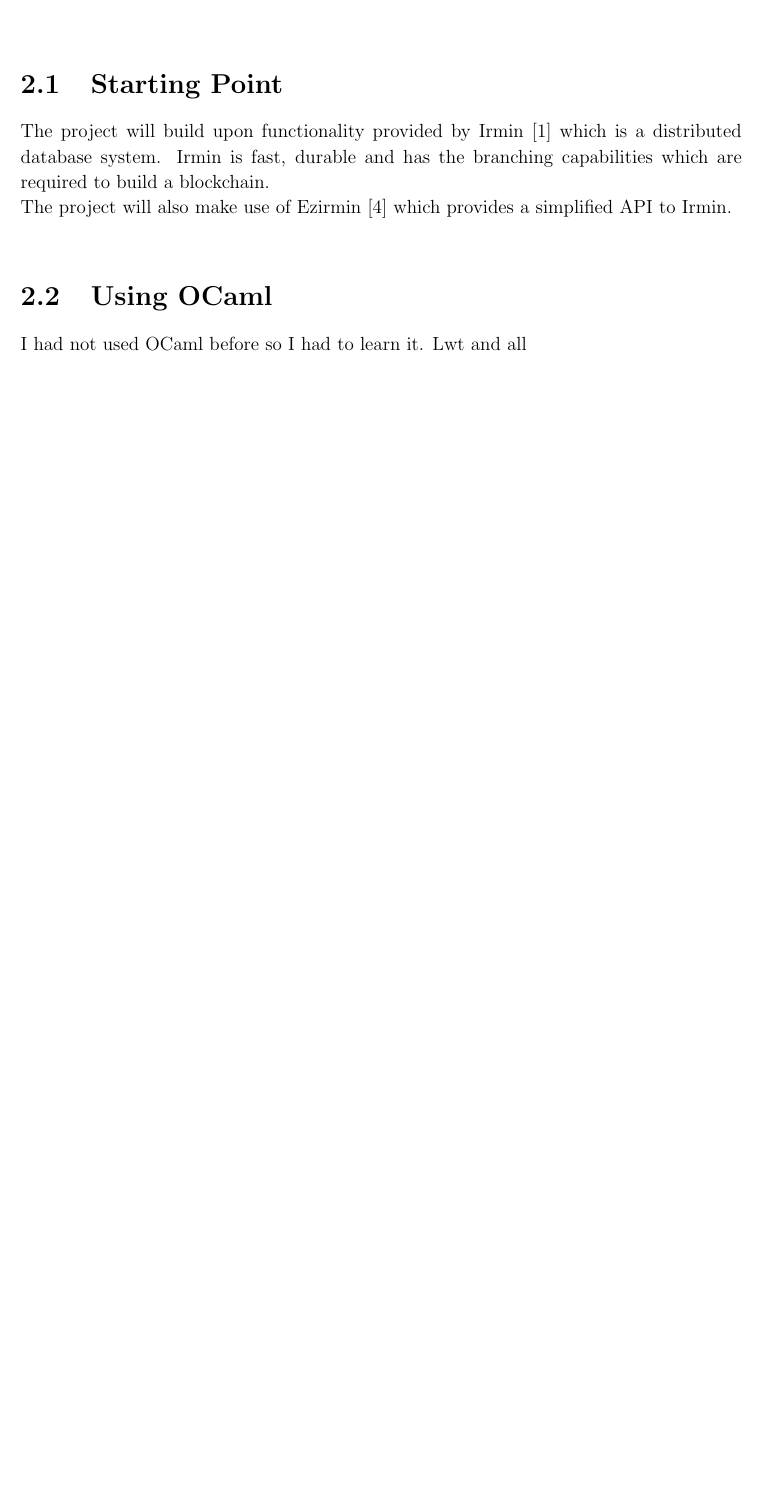
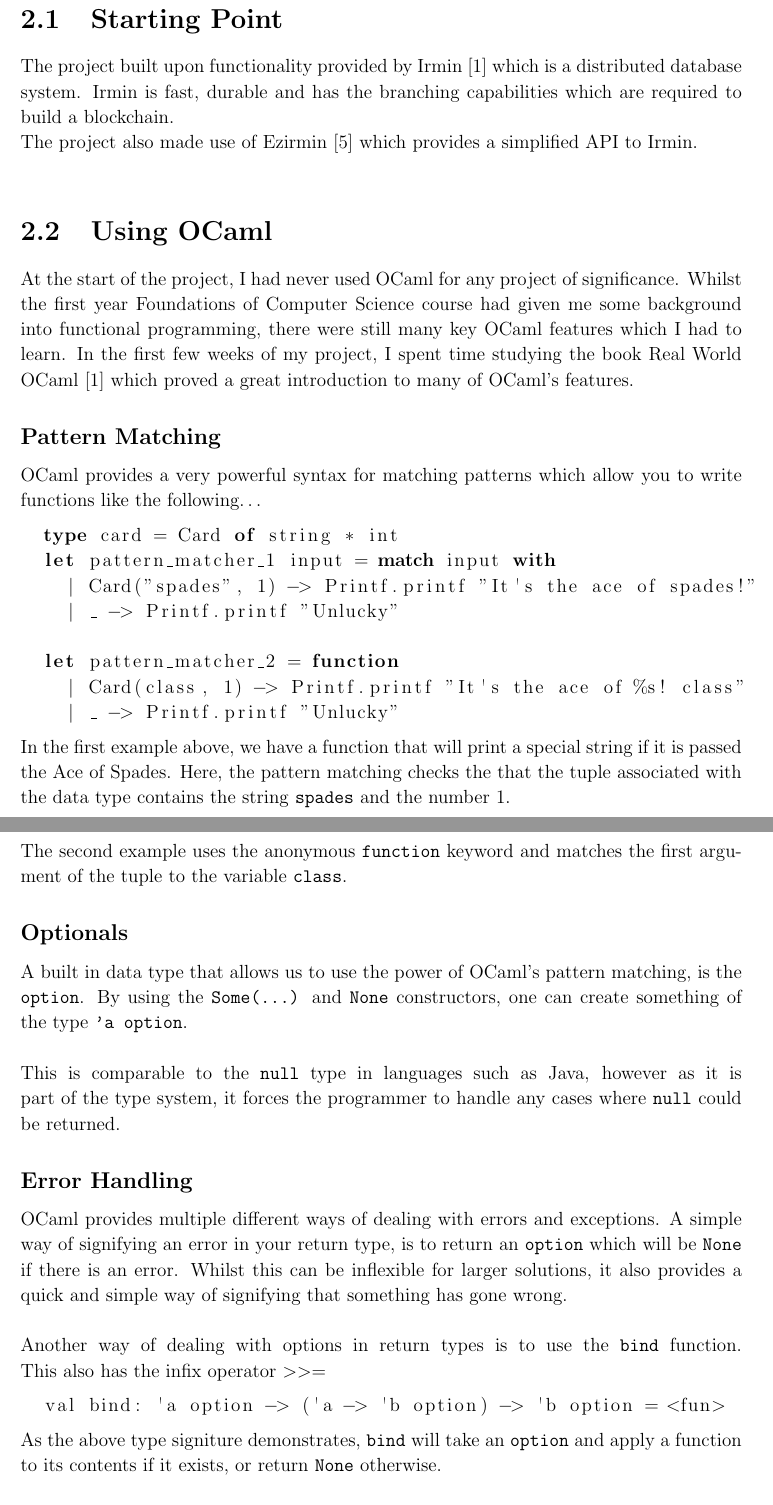
Before and after one commit to CharlieCrisp/Logan, a LaTeX thesis (Dissertation/Building_a_Blockchain_Library_for_OCaml.tex, which reads Dissertation/refs.bib): part of page 11 of 30 before the commit and two parts of pages 11 and 12 of 32 after it, the two joined at a grey line, cut so that both start at the same text, the shorter picture padded with empty space. The pictures show the PDF file Dissertation/Building_a_Blockchain_Library_for_OCaml.pdf that the author committed with the source.

Commit message:
Flesh out Preparation section

```diff
--- a/Dissertation/Building_a_Blockchain_Library_for_OCaml.tex
+++ b/Dissertation/Building_a_Blockchain_Library_for_OCaml.tex
@@ -138,7 +139,11 @@
 
 	\chapter{Preparation}
 	\section{Starting Point}
-		The project will build upon functionality provided by Irmin [1] which is a distributed database system.  Irmin is fast,  durable and has the branching capabilities which are required to build a blockchain.\\
-		The project will also make use of Ezirmin \cite{Ezirmin} which provides a simplified API to Irmin.\\
+		The project built upon functionality provided by Irmin [1] which is a distributed database system.  Irmin is fast, durable and has the branching capabilities which are required to build a blockchain.\\
+		The project also made use of Ezirmin \cite{Ezirmin} which provides a simplified API to Irmin.\\
 	\section{Using OCaml}
-		I had not used OCaml before so I had to learn it. Lwt and all
+		At the start of the project, I had never used OCaml for any project of significance.
+		Whilst the first year Foundations of Computer Science course had given me some background into functional programming, there were still many key OCaml features which I had to learn.
+		In the first few weeks of my project, I spent time studying the book Real World OCaml \cite{RealWorldOCaml} which proved a great introduction to many of OCaml's features.
+		\subsection*{Pattern Matching}
+		OCaml provides a very powerful syntax for matching patterns which allow you to write functions like the following\ldots
@@ -144,0 +159,22 @@
+		\end{lstlisting}
+		In the first example above, we have a function that will print a special string if it is passed the Ace of Spades.
+		Here, the pattern matching checks the that the tuple associated with the data type contains the string \texttt{spades} and the number 1.\\
+		The second example uses the anonymous \texttt{function} keyword and matches the first argument of the tuple to the variable \texttt{class}.
+		\subsection*{Optionals}
+		A built in data type that allows us to use the power of OCaml's pattern matching, is the \texttt{option}. By using the \texttt{Some(\ldots)} and \texttt{None} constructors, one can create something of the type \texttt{'a option}. \\
+		\\
+		This is comparable to the \texttt{null} type in languages such as Java, however as it is part of the type system, it forces the programmer to handle any cases where \texttt{null} could be returned.
+		\subsection*{Error Handling}
+		OCaml provides multiple different ways of dealing with errors and exceptions.
+		A simple way of signifying an error in your return type, is to return an \texttt{option} which will be \texttt{None} if there is an error.
+		Whilst this can be inflexible for larger solutions, it also provides a quick and simple way of signifying that something has gone wrong.\\
+		\\
+		Another way of dealing with options in return types is to use the \texttt{bind} function. This also has the infix operator $>>=$
+		\begin{lstlisting}
+  val bind: 'a option -> ('a -> 'b option) -> 'b option = <fun>
+		\end{lstlisting}
+		As the above type signiture demonstrates, \texttt{bind} will take an \texttt{option} and apply a function to its contents if it exists, or return \texttt{None} otherwise.\\
+		\\
+		OCaml provides a built in type \texttt{Result.t} which is effectively an extention of optional return types, where the programmer is able to define arbitrary data to accompany the error type. The following code demonstrates a successful return type of \texttt{int} (with an unspecified \texttt{Error} type), and a \texttt{string} error type (with an unspecified \texttt{Ok} type).
+		\begin{lstlisting}
+  # Ok 3;;
@@ -144,0 +184 @@
+		\end{lstlisting}
@@ -144,0 +189 @@
+		\begin{lstlisting}
--- a/Dissertation/refs.bib
+++ b/Dissertation/refs.bib
@@ -24,4 +24,11 @@ title={Ezirmin: An easy interface to the Irmin library},
 author={KC Sivaramakrishnan},
 howpublished="\url{http://kcsrk.info/ocaml/irmin/crdt/2017/02/15/an-easy-interface-to-irmin-library/}",
 year={2017}
-}
+},
+@book{RealWorldOCaml
+    author    = "Yaron Minsky, Anil Madhavapeddy, Jason Hickey",
+    title     = "Real World OCaml",
+    year      = "2013",
+    publisher = "O'Reilly Media",
+    address   = "Sebastopol, California"
+},
```
Also changed, not shown: Dissertation/Building_a_Blockchain_Library_for_OCaml.pdf, Progress Report/Progress_Report.pdf, Dissertation/Building_a_Blockchain_Library_for_OCaml.tex (26 more changed lines).
